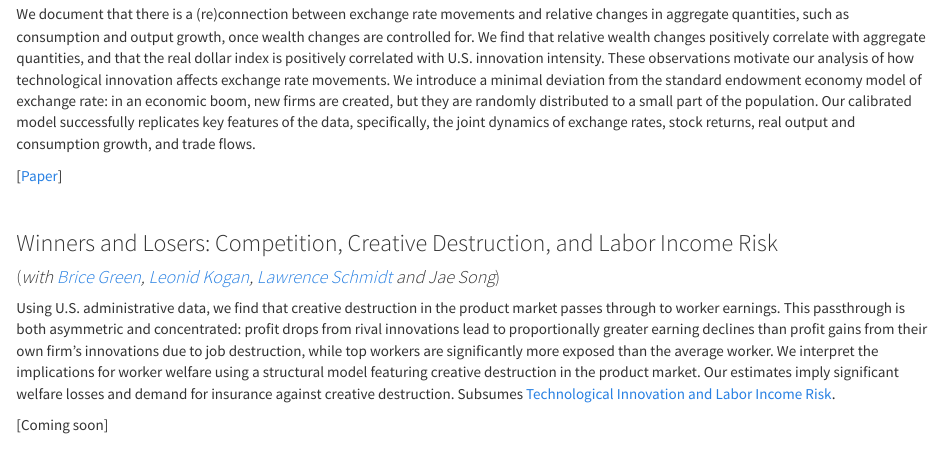
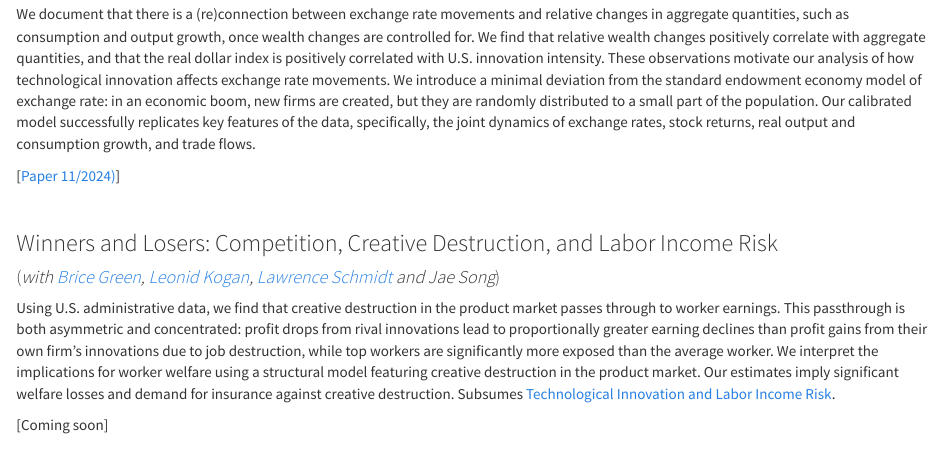
Before and after one commit to dimitris-papanikolaou/website, an R Markdown document (wp.Rmd): the page in a window 1100 px wide, from 1360 px down. The pictures show the output file wp.html that the author committed with the source, opened offline; library style sheets and scripts come from the installed R packages.

Commit message:
Add files via upload

```diff
--- a/wp.Rmd
+++ b/wp.Rmd
@@ -48,7 +48,7 @@ Innovation leads to higher productivity, yet it can lead to higher inflation if
 
 We document that there is a (re)connection between exchange rate movements and relative changes in aggregate quantities, such as consumption and output growth, once wealth changes are controlled for. We find that relative wealth changes positively correlate with aggregate quantities, and that the real dollar index is positively correlated with U.S. innovation intensity. These observations motivate our analysis of how technological innovation affects exchange rate movements. We introduce a minimal deviation from the standard endowment economy model of exchange rate: in an economic boom, new firms are created, but they are randomly distributed to a small part of the population. Our calibrated model successfully replicates key features of the data, specifically, the joint dynamics of exchange rates, stock returns, real output and consumption growth, and trade flows.
 
-[[Paper](https://papers.ssrn.com/sol3/papers.cfm?abstract_id=5008685)]
+[[Paper 11/2024)](https://papers.ssrn.com/sol3/papers.cfm?abstract_id=4667334)]
 
 
 &nbsp;
```
Also changed, not shown: wp.html.
